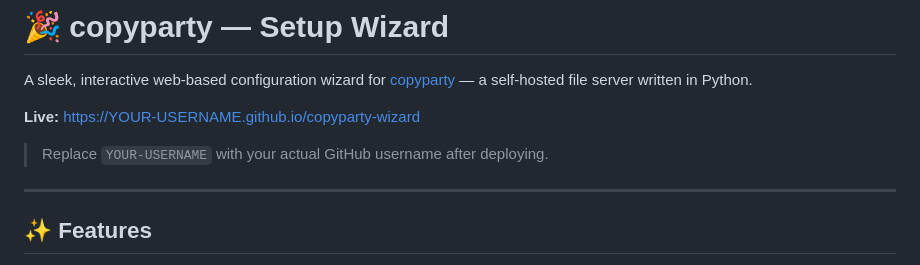
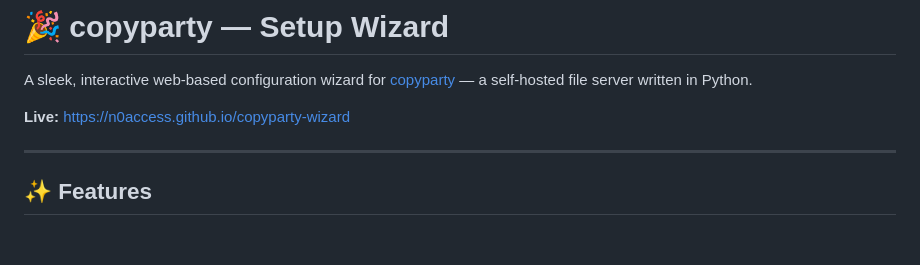
Before and after one commit to n0acc3ss/copyparty-wizard, a Markdown page: README.md, the part around the change. GitHub-like rendering; blank space fills up the shorter version.

Commit message:
Fix live link in README.md
Updated live link to point to the correct GitHub username.

```diff
--- a/README.md
+++ b/README.md
@@ -2,9 +2,7 @@
 
 A sleek, interactive web-based configuration wizard for [copyparty](https://github.com/9001/copyparty) — a self-hosted file server written in Python.
 
-**Live:** [https://YOUR-USERNAME.github.io/copyparty-wizard](https://YOUR-USERNAME.github.io/copyparty-wizard)
-
-> Replace `YOUR-USERNAME` with your actual GitHub username after deploying.
+**Live:** [https://n0access.github.io/copyparty-wizard](https://n0access.github.io/copyparty-wizard)
 
 ---
 
```
